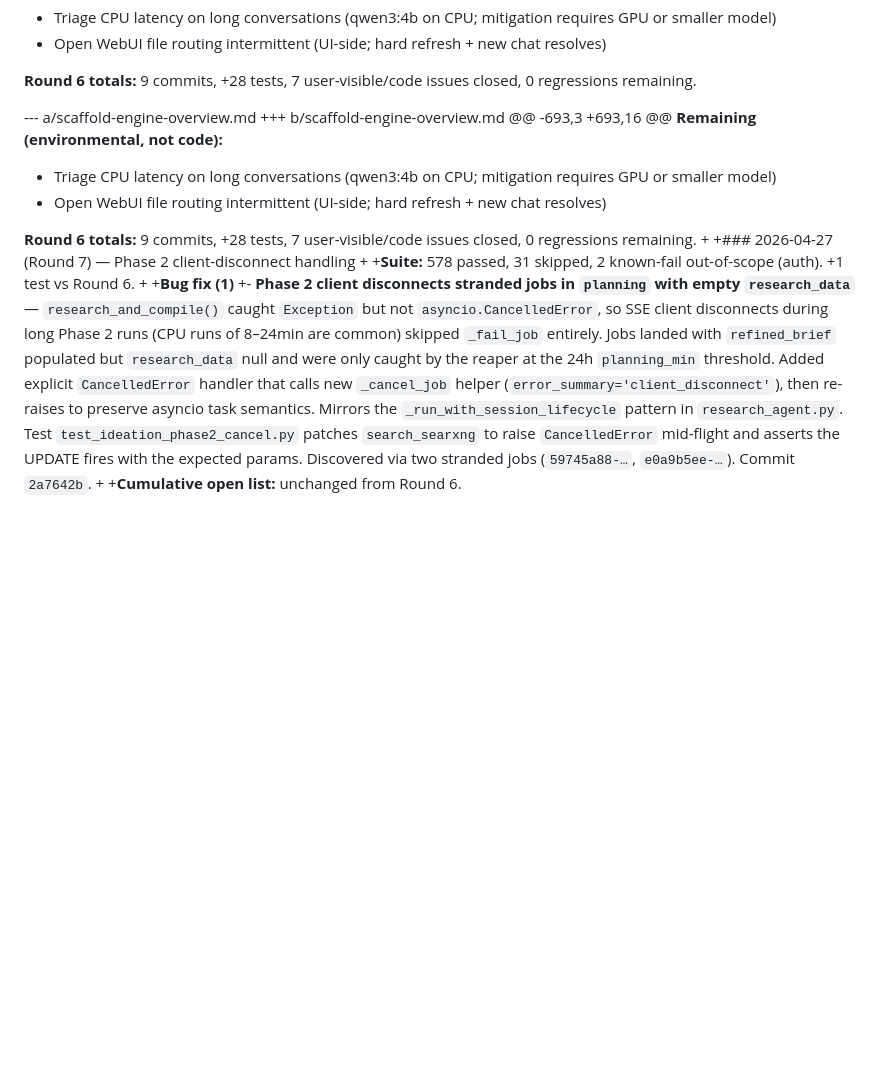
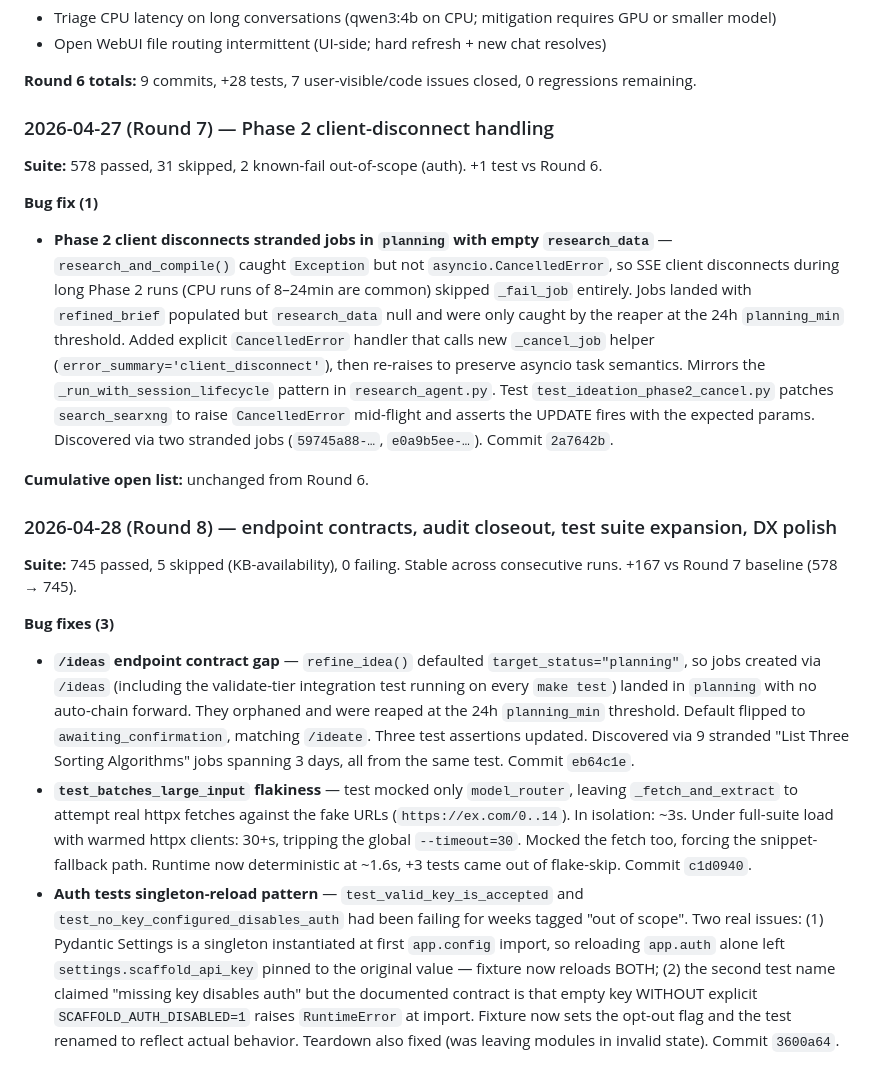
Before and after one commit to LocketKeyLLC/scaffold-engine, a Markdown page: scaffold-engine-overview.md, the part around one of its changes. Rendered like a GitHub page; blank space fills up the shorter version.

Commit message:
docs(overview): clean diff-paste artifact + add Round 8 entry
The Round 7 entry from yesterday was inadvertently pasted as a raw
diff hunk (--- a/, +++ b/, @@ headers, '+ '-prefixed lines, plus
duplicated context lines). Rewrote it as plain markdown matching the
Round 1-6 style, then appended Round 8.

Round 8 summary:
- Suite: 578 -> 745 passing (+167), 5 skipped, 0 failing, stable
- 3 bug fixes (/ideas contract, test_batches flake, auth tests)
- 1 feature: prompt revision history (closes audit #7.8 + #7.9)
- 17 previously-skipped tests unlocked, 6 obsolete tests deleted
- 3 of 7 golden retrieval tests activated
- Bare-except audit (30/31 legitimate)
- redis pinned 7.4.0, postgres+redis SHA-pinned in compose
- Complete .env.example (139 lines, 3 tiers)
- README.md created, Makefile polished
- Multi-axis security/error/log audit: clean across all surveyed axes
- Both audit fix lists at zero open items

```diff
--- a/scaffold-engine-overview.md
+++ b/scaffold-engine-overview.md
@@ -695,20 +695,21 @@ Suite: **547 passed**, 2 pre-existing auth failures out of scope, 30 skipped.
 
 **Round 6 totals:** 9 commits, +28 tests, 7 user-visible/code issues closed, 0 regressions remaining.
 
---- a/scaffold-engine-overview.md
-+++ b/scaffold-engine-overview.md
-@@ -693,3 +693,16 @@
- **Remaining (environmental, not code):**
- - Triage CPU latency on long conversations (qwen3:4b on CPU; mitigation requires GPU or smaller model)
- - Open WebUI file routing intermittent (UI-side; hard refresh + new chat resolves)
+### 2026-04-27 (Round 7) — Phase 2 client-disconnect handling
 
- **Round 6 totals:** 9 commits, +28 tests, 7 user-visible/code issues closed, 0 regressions remaining.
-+
-+### 2026-04-27 (Round 7) — Phase 2 client-disconnect handling
-+
-+**Suite:** 578 passed, 31 skipped, 2 known-fail out-of-scope (auth). +1 test vs Round 6.
-+
-+**Bug fix (1)**
-+- **Phase 2 client disconnects stranded jobs in `planning` with empty `research_data`** — `research_and_compile()` caught `Exception` but not `asyncio.CancelledError`, so SSE client disconnects during long Phase 2 runs (CPU runs of 8–24min are common) skipped `_fail_job` entirely. Jobs landed with `refined_brief` populated but `research_data` null and were only caught by the reaper at the 24h `planning_min` threshold. Added explicit `CancelledError` handler that calls new `_cancel_job` helper (`error_summary='client_disconnect'`), then re-raises to preserve asyncio task semantics. Mirrors the `_run_with_session_lifecycle` pattern in `research_agent.py`. Test `test_ideation_phase2_cancel.py` patches `search_searxng` to raise `CancelledError` mid-flight and asserts the UPDATE fires with the expected params. Discovered via two stranded jobs (`59745a88-…`, `e0a9b5ee-…`). Commit `2a7642b`.
-+
-+**Cumulative open list:** unchanged from Round 6.
+**Suite:** 578 passed, 31 skipped, 2 known-fail out-of-scope (auth). +1 test vs Round 6.
+
+**Bug fix (1)**
+- **Phase 2 client disconnects stranded jobs in `planning` with empty `research_data`** — `research_and_compile()` caught `Exception` but not `asyncio.CancelledError`, so SSE client disconnects during long Phase 2 runs (CPU runs of 8–24min are common) skipped `_fail_job` entirely. Jobs landed with `refined_brief` populated but `research_data` null and were only caught by the reaper at the 24h `planning_min` threshold. Added explicit `CancelledError` handler that calls new `_cancel_job` helper (`error_summary='client_disconnect'`), then re-raises to preserve asyncio task semantics. Mirrors the `_run_with_session_lifecycle` pattern in `research_agent.py`. Test `test_ideation_phase2_cancel.py` patches `search_searxng` to raise `CancelledError` mid-flight and asserts the UPDATE fires with the expected params. Discovered via two stranded jobs (`59745a88-…`, `e0a9b5ee-…`). Commit `2a7642b`.
+
+**Cumulative open list:** unchanged from Round 6.
+
+### 2026-04-28 (Round 8) — endpoint contracts, audit closeout, test suite expansion, DX polish
+
+**Suite:** 745 passed, 5 skipped (KB-availability), 0 failing. Stable across consecutive runs. +167 vs Round 7 baseline (578 → 745).
+
+**Bug fixes (3)**
+- **`/ideas` endpoint contract gap** — `refine_idea()` defaulted `target_status="planning"`, so jobs created via `/ideas` (including the validate-tier integration test running on every `make test`) landed in `planning` with no auto-chain forward. They orphaned and were reaped at the 24h `planning_min` threshold. Default flipped to `awaiting_confirmation`, matching `/ideate`. Three test assertions updated. Discovered via 9 stranded "List Three Sorting Algorithms" jobs spanning 3 days, all from the same test. Commit `eb64c1e`.
+- **`test_batches_large_input` flakiness** — test mocked only `model_router`, leaving `_fetch_and_extract` to attempt real httpx fetches against the fake URLs (`https://ex.com/0..14`). In isolation: ~3s. Under full-suite load with warmed httpx clients: 30+s, tripping the global `--timeout=30`. Mocked the fetch too, forcing the snippet-fallback path. Runtime now deterministic at ~1.6s, +3 tests came out of flake-skip. Commit `c1d0940`.
+- **Auth tests singleton-reload pattern** — `test_valid_key_is_accepted` and `test_no_key_configured_disables_auth` had been failing for weeks tagged "out of scope". Two real issues: (1) Pydantic Settings is a singleton instantiated at first `app.config` import, so reloading `app.auth` alone left `settings.scaffold_api_key` pinned to the original value — fixture now reloads BOTH; (2) the second test name claimed "missing key disables auth" but the documented contract is that empty key WITHOUT explicit `SCAFFOLD_AUTH_DISABLED=1` raises `RuntimeError` at import. Fixture now sets the opt-out flag and the test renamed to reflect actual behavior. Teardown also fixed (was leaving modules in invalid state). Commit `3600a64`.
+
```
Also changed, not shown: other parts of scaffold-engine-overview.md (+19 -0 lines).
